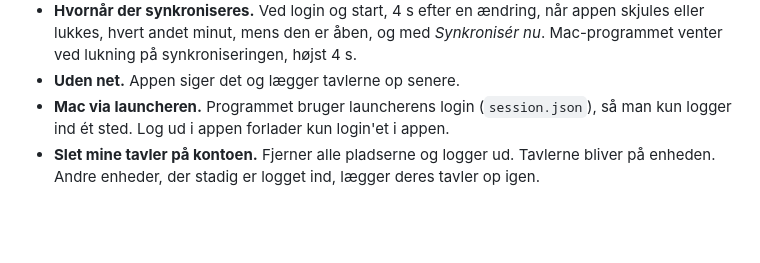
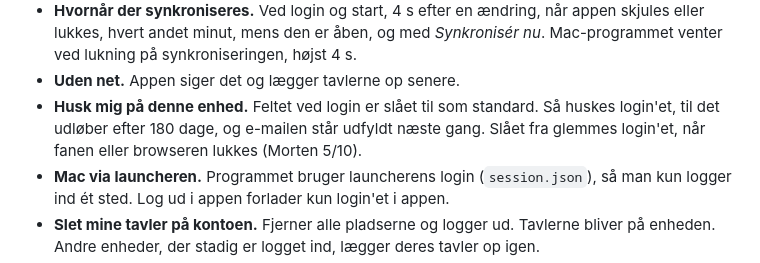
Before and after one commit to Gammowich/taktiktavle, a Markdown page: README.md, the part around the change. GitHub-like rendering; blank space fills up the shorter version.

Commit message:
README: "Husk mig på denne enhed" ved login
Co-Authored-By: Claude Opus 5.5 <noreply@anthropic.com>

```diff
--- a/README.md
+++ b/README.md
@@ -158,6 +158,8 @@ med på alle enheder: Mac, Windows, iPad og telefon. Morten 4/10: *"gem lokalt u
 - **Hvornår der synkroniseres.** Ved login og start, 4 s efter en ændring, når appen skjules eller lukkes, hvert andet
   minut, mens den er åben, og med *Synkronisér nu*. Mac-programmet venter ved lukning på synkroniseringen, højst 4 s.
 - **Uden net.** Appen siger det og lægger tavlerne op senere.
+- **Husk mig på denne enhed.** Feltet ved login er slået til som standard. Så huskes login'et, til det udløber efter 180
+  dage, og e-mailen står udfyldt næste gang. Slået fra glemmes login'et, når fanen eller browseren lukkes (Morten 5/10).
 - **Mac via launcheren.** Programmet bruger launcherens login (`session.json`), så man kun logger ind ét sted. Log ud i
   appen forlader kun login'et i appen.
 - **Slet mine tavler på kontoen.** Fjerner alle pladserne og logger ud. Tavlerne bliver på enheden. Andre enheder, der
```
